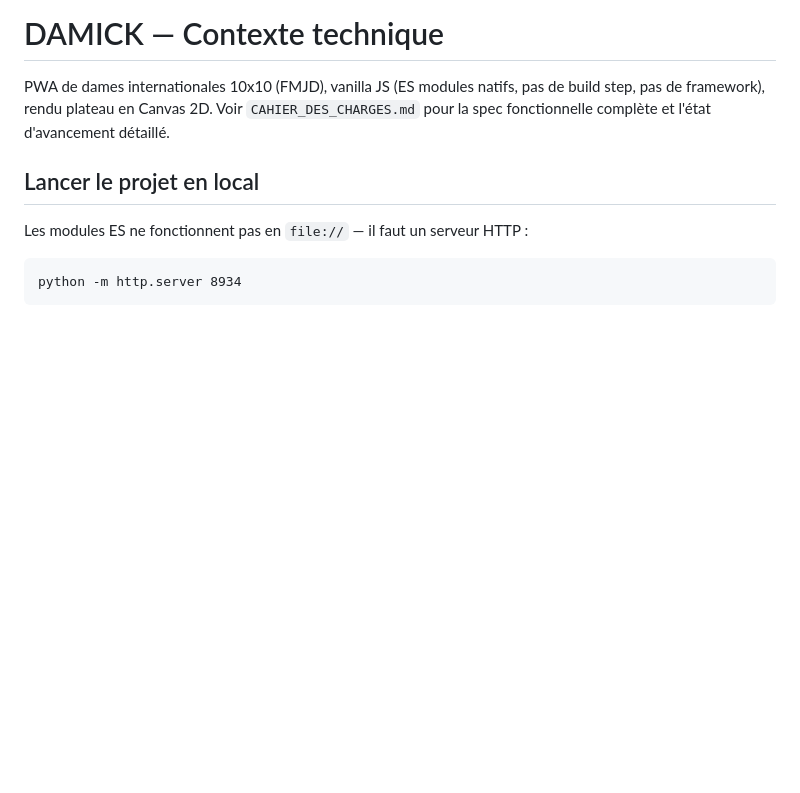
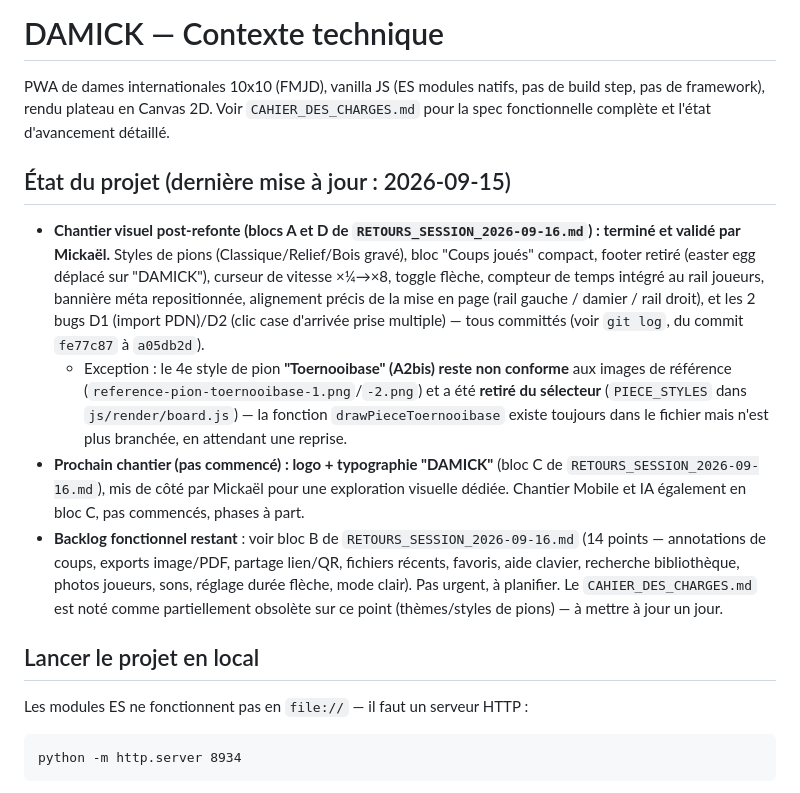
Before and after one commit to Mikado1666/DamikA, a Markdown page: CLAUDE.md, the part around the change. GitHub-like rendering; blank space fills up the shorter version.

Commit message:
Document current project state in CLAUDE.md for future sessions
Records that the post-refonte visual pass (A/D blocks of
RETOURS_SESSION_2026-09-16.md) is done and validated, flags
Toernooibase as intentionally disabled pending a redo, and points to
the next chantier (logo/typography) and the remaining functional
backlog (block B) so a future session can pick up context quickly.

Co-Authored-By: Claude Sonnet 5 <noreply@anthropic.com>
Claude-Session: https://claude.ai/code/session_017Mfa47iqqj2MDaRyvonTuV

```diff
--- a/CLAUDE.md
+++ b/CLAUDE.md
@@ -3,6 +3,32 @@
 PWA de dames internationales 10x10 (FMJD), vanilla JS (ES modules natifs, pas de
 build step, pas de framework), rendu plateau en Canvas 2D. Voir `CAHIER_DES_CHARGES.md`
 pour la spec fonctionnelle complète et l'état d'avancement détaillé.
+
+## État du projet (dernière mise à jour : 2026-09-15)
+
+- **Chantier visuel post-refonte (blocs A et D de `RETOURS_SESSION_2026-09-16.md`)
+  : terminé et validé par Mickaël.** Styles de pions (Classique/Relief/Bois gravé),
+  bloc "Coups joués" compact, footer retiré (easter egg déplacé sur "DAMICK"),
+  curseur de vitesse ×¼→×8, toggle flèche, compteur de temps intégré au rail
+  joueurs, bannière méta repositionnée, alignement précis de la mise en page
+  (rail gauche / damier / rail droit), et les 2 bugs D1 (import PDN)/D2 (clic
+  case d'arrivée prise multiple) — tous committés (voir `git log`, du commit
+  `fe77c87` à `a05db2d`).
+  - Exception : le 4e style de pion **"Toernooibase" (A2bis) reste non conforme**
+    aux images de référence (`reference-pion-toernooibase-1.png`/`-2.png`) et a
+    été **retiré du sélecteur** (`PIECE_STYLES` dans `js/render/board.js`) —
+    la fonction `drawPieceToernooibase` existe toujours dans le fichier mais
+    n'est plus branchée, en attendant une reprise.
+- **Prochain chantier (pas commencé) : logo + typographie "DAMICK"** (bloc C de
+  `RETOURS_SESSION_2026-09-16.md`), mis de côté par Mickaël pour une exploration
+  visuelle dédiée. Chantier Mobile et IA également en bloc C, pas commencés,
+  phases à part.
+- **Backlog fonctionnel restant** : voir bloc B de `RETOURS_SESSION_2026-09-16.md`
+  (14 points — annotations de coups, exports image/PDF, partage lien/QR,
+  fichiers récents, favoris, aide clavier, recherche bibliothèque, photos
+  joueurs, sons, réglage durée flèche, mode clair). Pas urgent, à planifier.
+  Le `CAHIER_DES_CHARGES.md` est noté comme partiellement obsolète sur ce
+  point (thèmes/styles de pions) — à mettre à jour un jour.
 
 ## Lancer le projet en local
 
```
